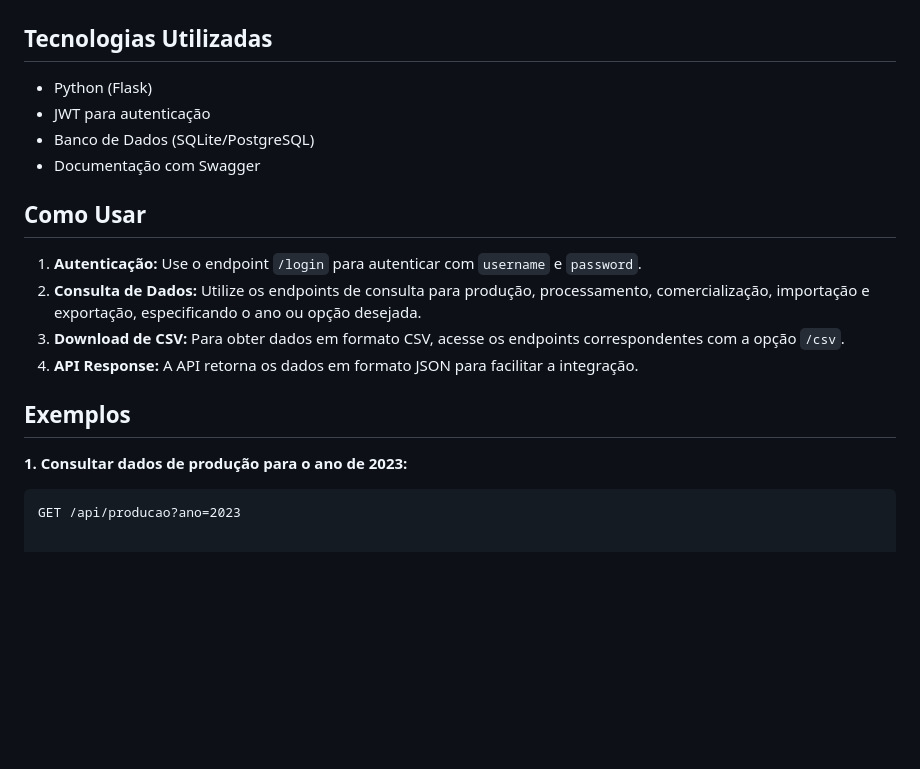
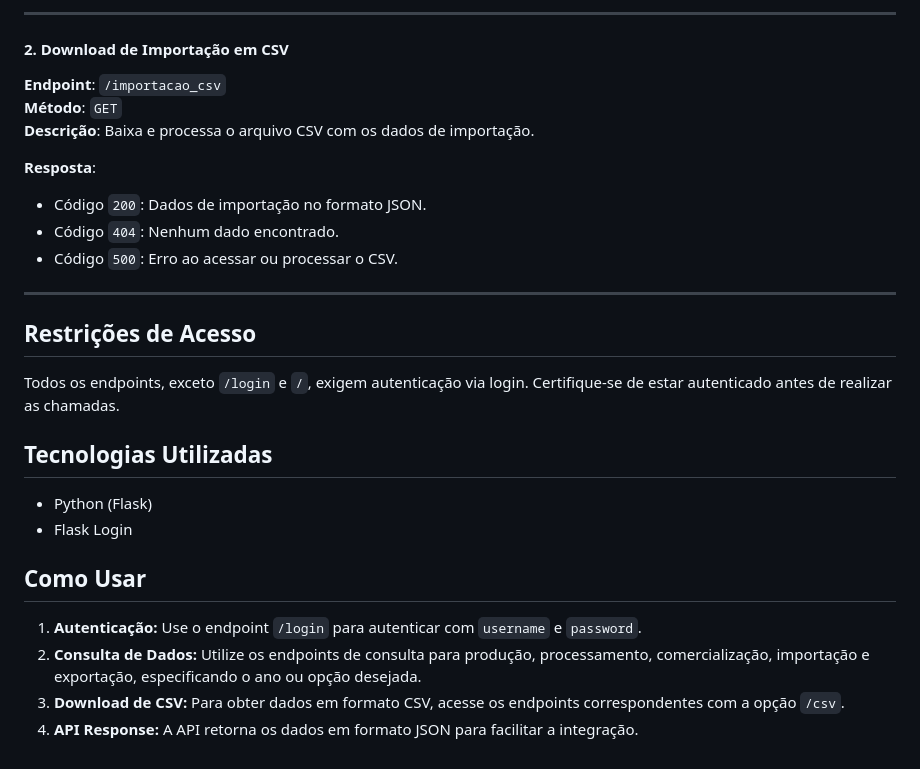
Before and after one commit to Doliver-O/EmbrapaWineML, a Markdown page: README.md, the part around one of its changes. Rendered like a GitHub page; blank space fills up the shorter version.

````diff
--- a/README.md
+++ b/README.md
@@ -95,9 +213,24 @@ Siga os passos abaixo para rodar a API localmente:
+---
+
+#### 2. Download de Importação em CSV
+**Endpoint**: `/importacao_csv`
+**Método**: `GET`
+**Descrição**: Baixa e processa o arquivo CSV com os dados de importação.
+
+**Resposta**:
+- Código `200`: Dados de importação no formato JSON.
+- Código `404`: Nenhum dado encontrado.
+- Código `500`: Erro ao acessar ou processar o CSV.
+
+---
+
+## Restrições de Acesso
+Todos os endpoints, exceto `/login` e `/`, exigem autenticação via login. Certifique-se de estar autenticado antes de realizar as chamadas.
 
 ## Tecnologias Utilizadas
 - Python (Flask)
-- JWT para autenticação
-- Banco de Dados (SQLite/PostgreSQL)
-- Documentação com Swagger
+- Flask Login
+
 
 ## Como Usar
 
@@ -105,9 +238,3 @@ Siga os passos abaixo para rodar a API localmente:
 2. **Consulta de Dados:** Utilize os endpoints de consulta para produção, processamento, comercialização, importação e exportação, especificando o ano ou opção desejada.
 3. **Download de CSV:** Para obter dados em formato CSV, acesse os endpoints correspondentes com a opção `/csv`.
 4. **API Response:** A API retorna os dados em formato JSON para facilitar a integração.
-
-## Exemplos
-
-**1. Consultar dados de produção para o ano de 2023:**
-```http
-GET /api/producao?ano=2023
````
Also changed, not shown: other parts of README.md (+143 -25 lines).
